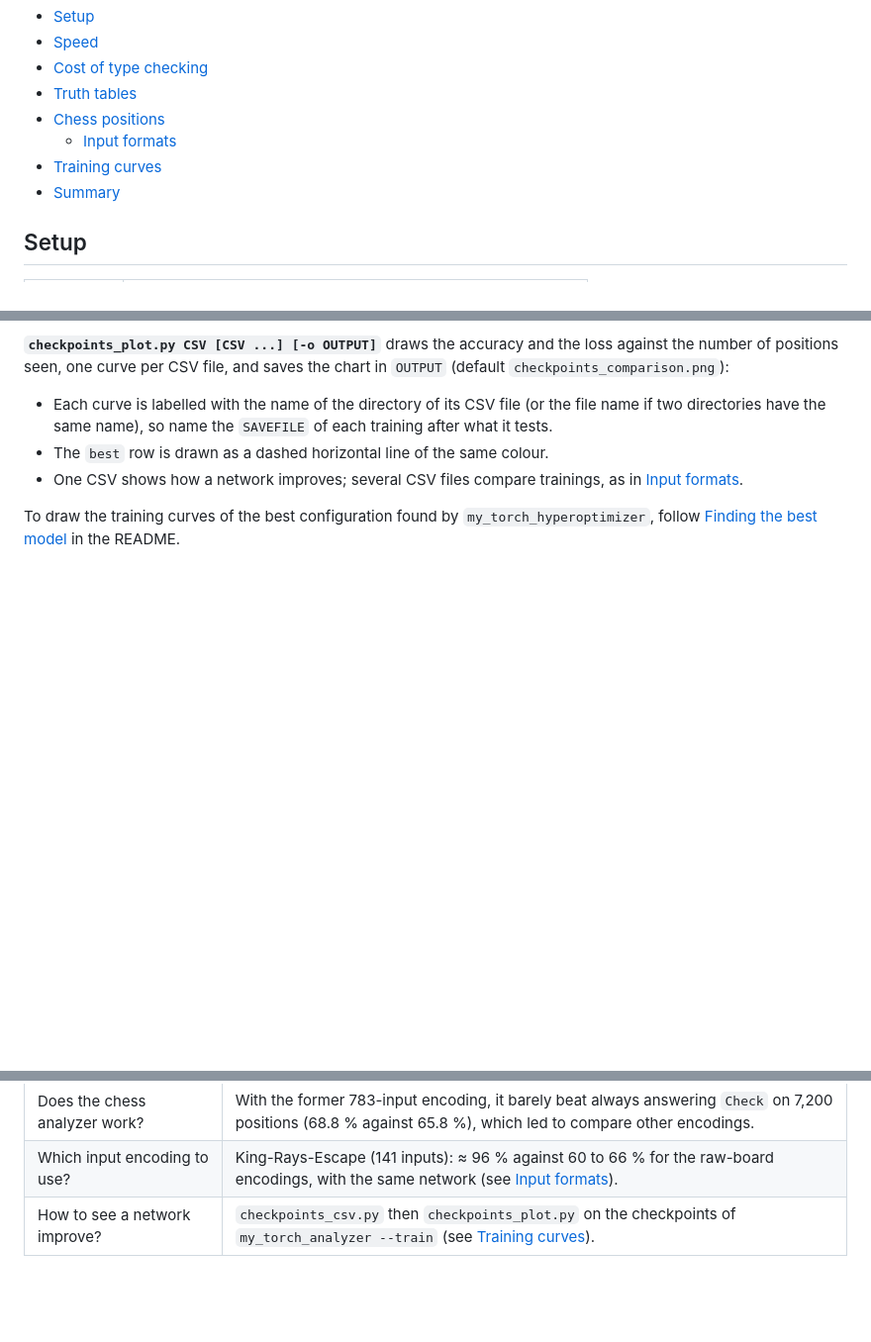
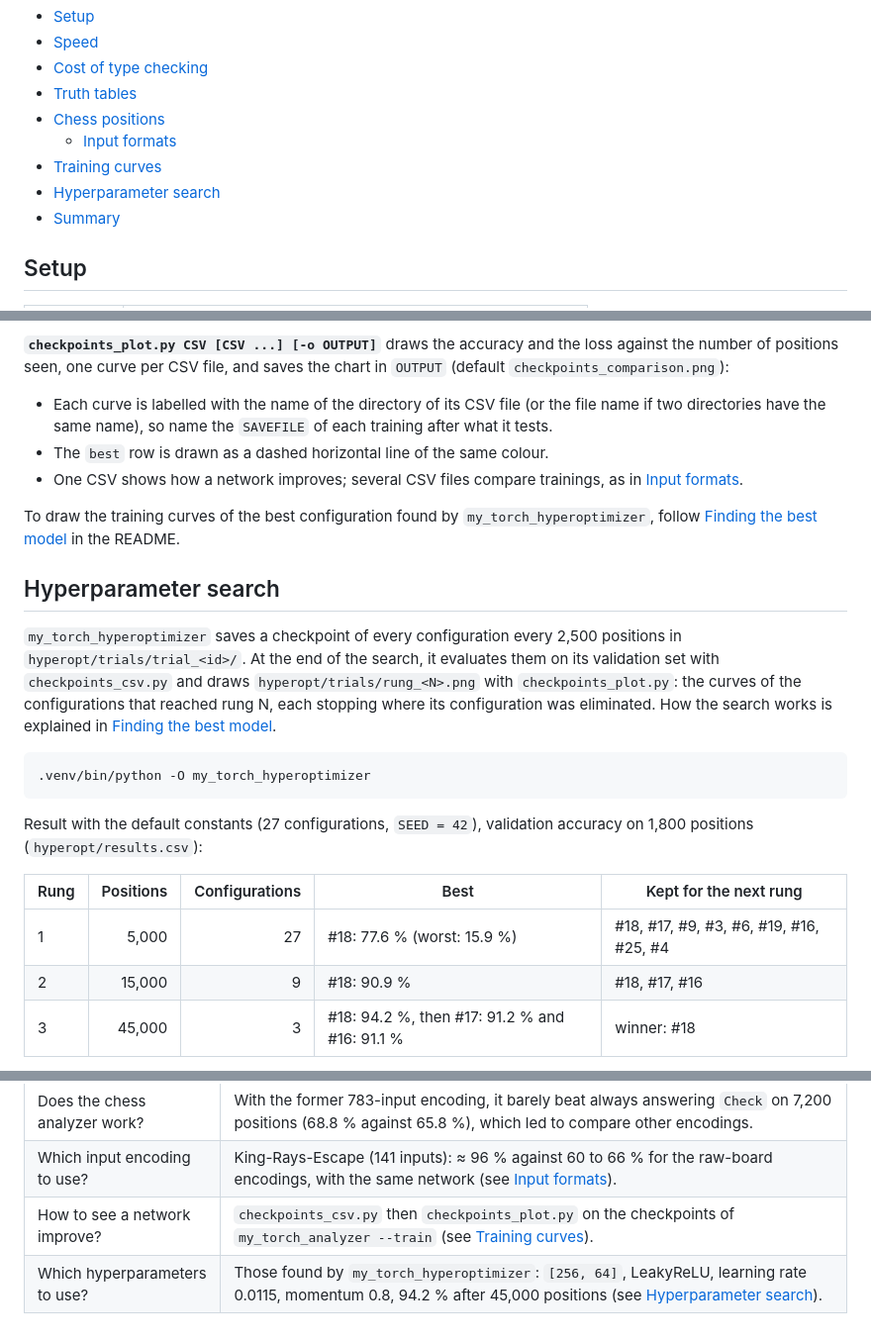
Before and after one commit to pierrick-simon/MyTorch, a Markdown page: docs/BENCHMARKS.md, 3 parts joined by grey strips. Shown at 99% size. Drawn GitHub-style; blank space fills up the shorter version.

````diff
--- a/docs/BENCHMARKS.md
+++ b/docs/BENCHMARKS.md
@@ -9,6 +9,7 @@ This document measures how fast MyTorch is, how well it learns the truth tables
 - [Chess positions](#chess-positions)
   - [Input formats](#input-formats)
 - [Training curves](#training-curves)
+- [Hyperparameter search](#hyperparameter-search)
 - [Summary](#summary)
 
 ## Setup
@@ -265,3 +266,19 @@ The tables above give one number per configuration. To see how a network improve
 
 To draw the training curves of the best configuration found by `my_torch_hyperoptimizer`, follow [Finding the best model](../README.md#finding-the-best-model) in the README.
 
+## Hyperparameter search
+
+`my_torch_hyperoptimizer` saves a checkpoint of every configuration every 2,500 positions in `hyperopt/trials/trial_<id>/`. At the end of the search, it evaluates them on its validation set with `checkpoints_csv.py` and draws `hyperopt/trials/rung_<N>.png` with `checkpoints_plot.py`: the curves of the configurations that reached rung N, each stopping where its configuration was eliminated. How the search works is explained in [Finding the best model](../README.md#finding-the-best-model).
+
+```sh
+.venv/bin/python -O my_torch_hyperoptimizer
+```
+
+Result with the default constants (27 configurations, `SEED = 42`), validation accuracy on 1,800 positions (`hyperopt/results.csv`):
+
+| Rung | Positions | Configurations | Best | Kept for the next rung |
+|------|----------:|---------------:|------|------------------------|
+| 1    | 5,000     | 27             | #18: 77.6 % (worst: 15.9 %) | #18, #17, #9, #3, #6, #19, #16, #25, #4 |
+| 2    | 15,000    | 9              | #18: 90.9 % | #18, #17, #16 |
+| 3    | 45,000    | 3              | #18: 94.2 %, then #17: 91.2 % and #16: 91.1 % | winner: #18 |
+
@@ -276,3 +307,4 @@ To draw the training curves of the best configuration found by `my_torch_hyperop
 | Does the chess analyzer work?                    | With the former 783-input encoding, it barely beat always answering `Check` on 7,200 positions (68.8 % against 65.8 %), which led to compare other encodings. |
 | Which input encoding to use?                     | King-Rays-Escape (141 inputs): ≈ 96 % against 60 to 66 % for the raw-board encodings, with the same network (see [Input formats](#input-formats)). |
 | How to see a network improve?                    | `checkpoints_csv.py` then `checkpoints_plot.py` on the checkpoints of `my_torch_analyzer --train` (see [Training curves](#training-curves)). |
+| Which hyperparameters to use?                    | Those found by `my_torch_hyperoptimizer`: `[256, 64]`, LeakyReLU, learning rate 0.0115, momentum 0.8, 94.2 % after 45,000 positions (see [Hyperparameter search](#hyperparameter-search)). |
````
Also changed, not shown: other parts of docs/BENCHMARKS.md (+14 -0 lines), docs/CHOICE_JUSTIFICATION.md (+1 -1 lines), docs/DESIGN_CHOICES.md (+2 -0 lines), docs/images/hyperopt_rung_2.png (added), docs/images/hyperopt_rung_3.png (added).
